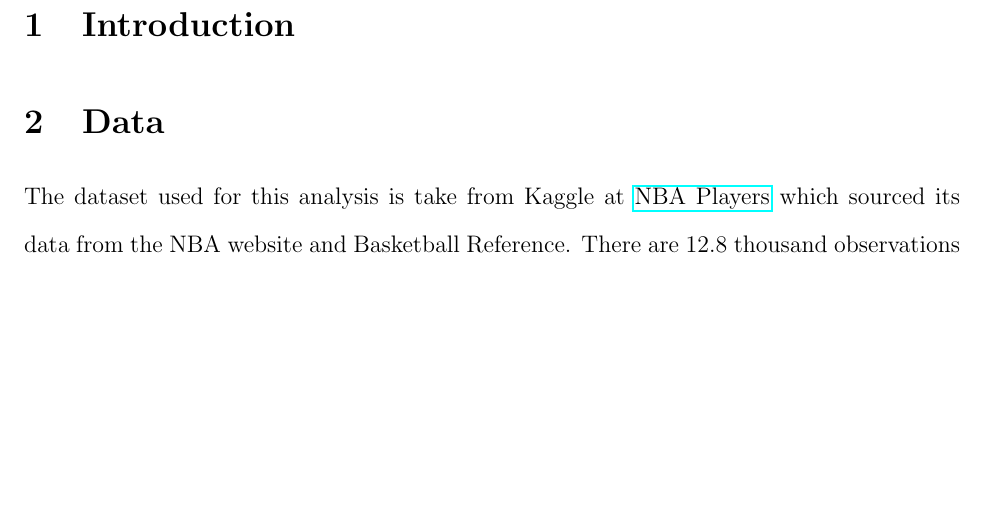
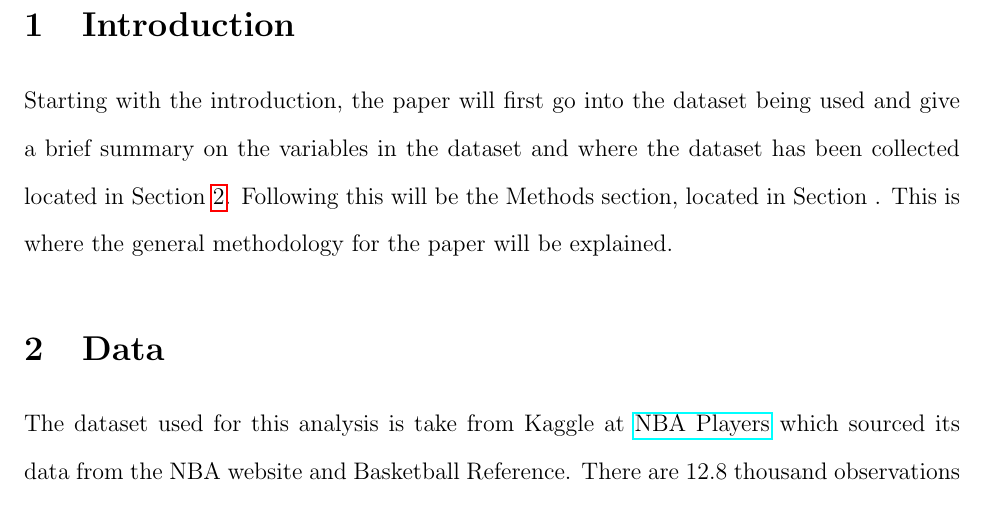
Before and after one commit to statds/course-paper-or-presentation-JustinC912, a LaTeX paper (manuscript/manuscript.tex): part of page 2 of 2, cut so that both start at the same text, the shorter picture padded with empty space. Compiled offline with pdfLaTeX.

Commit message:
started intro

```diff
--- a/manuscript/manuscript.tex
+++ b/manuscript/manuscript.tex
@@ -47,6 +47,11 @@ Sports Statistics
 \section{Introduction}
 \label{sec:intro}
 
+Starting with the introduction, the paper will first go into the dataset being used and give a brief summary on the
+variables in the dataset and where the dataset has been collected located in Section~\ref{sec:data}. Following this
+will be the Methods section, located in Section     . This is where the general methodology for the paper will be explained.
+
+
 \section{Data}
 \label{sec:data}
 
```
